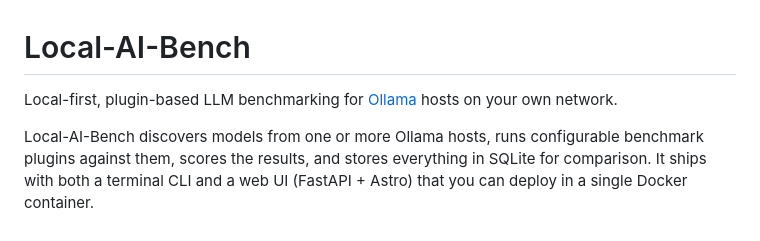
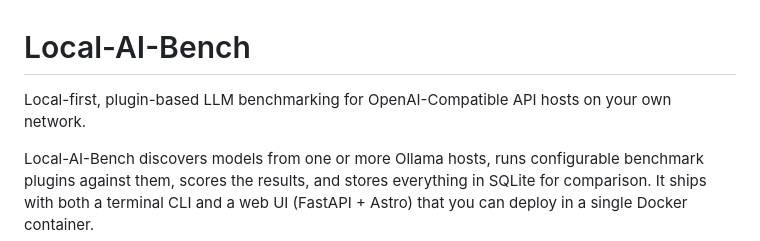
Before and after one commit to araujofrancisco/local-ai-bench, a Markdown page: README.md, the part around the change. Rendered like a GitHub page.

```diff
--- a/README.md
+++ b/README.md
@@ -1,6 +1,6 @@
 # Local-AI-Bench
 
-Local-first, plugin-based LLM benchmarking for [Ollama](https://ollama.com)
+Local-first, plugin-based LLM benchmarking for OpenAI-Compatible API
 hosts on your own network.
 
 Local-AI-Bench discovers models from one or more Ollama hosts, runs configurable
```
